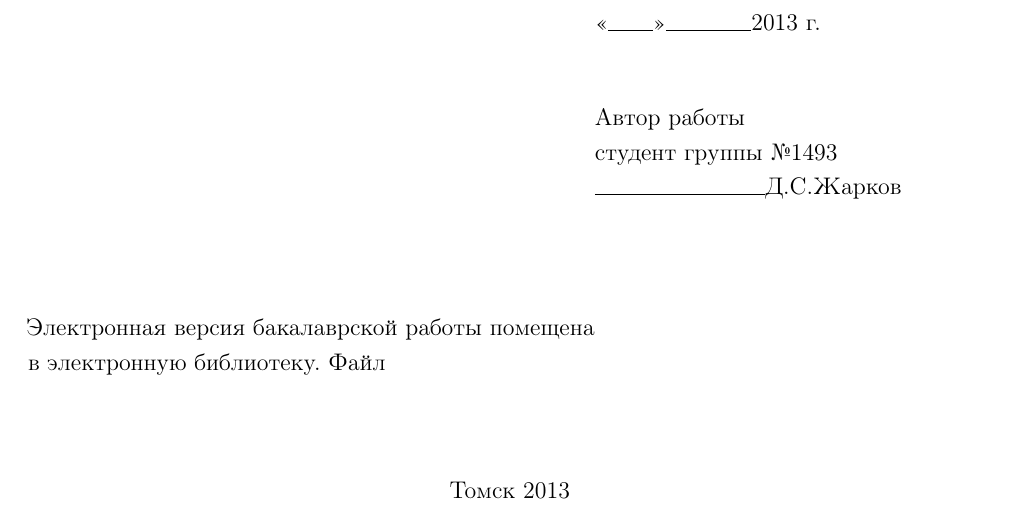
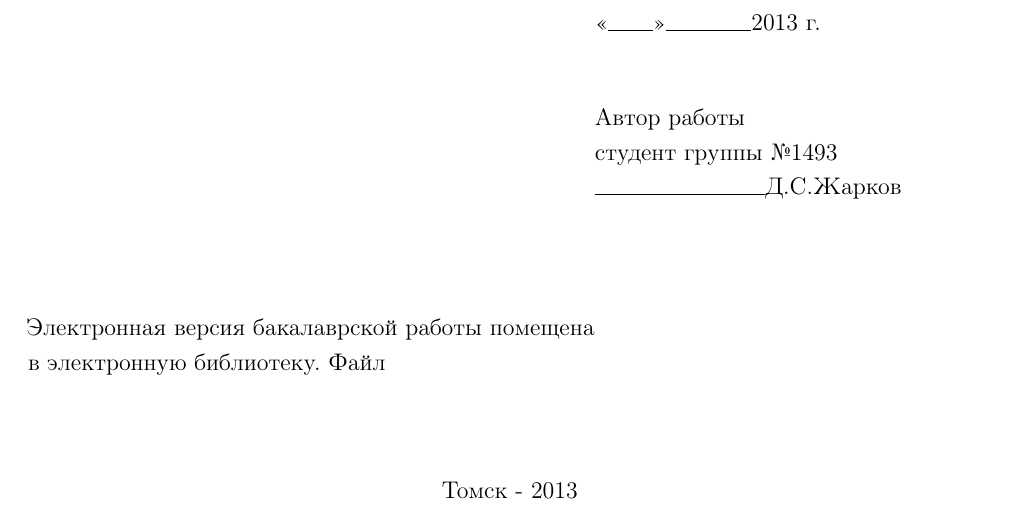
Before and after one commit to bintree/bachelorpaper, a LaTeX document (paper/paper.tex, which reads paper/title.tex): part of page 1 of 62, cut so that both start at the same text. Compiled offline with pdfLaTeX.

Commit message:
title fixes

```diff
--- a/paper/title.tex
+++ b/paper/title.tex
@@ -61,6 +61,6 @@
 \vspace{1.2cm}
 
 \begin{center}
-Томск 2013
+Томск - 2013
 \end{center}
 \normalsize
```
